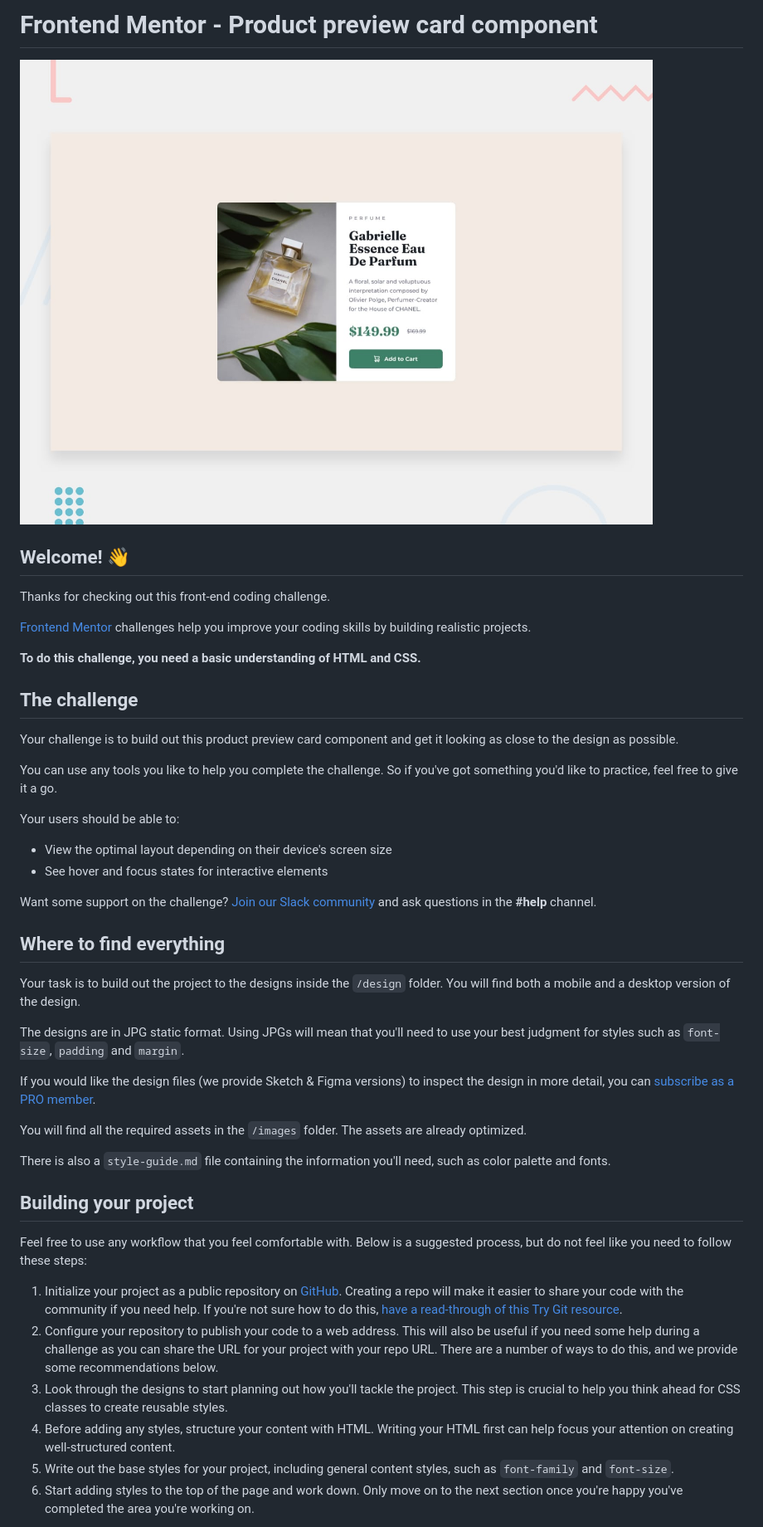
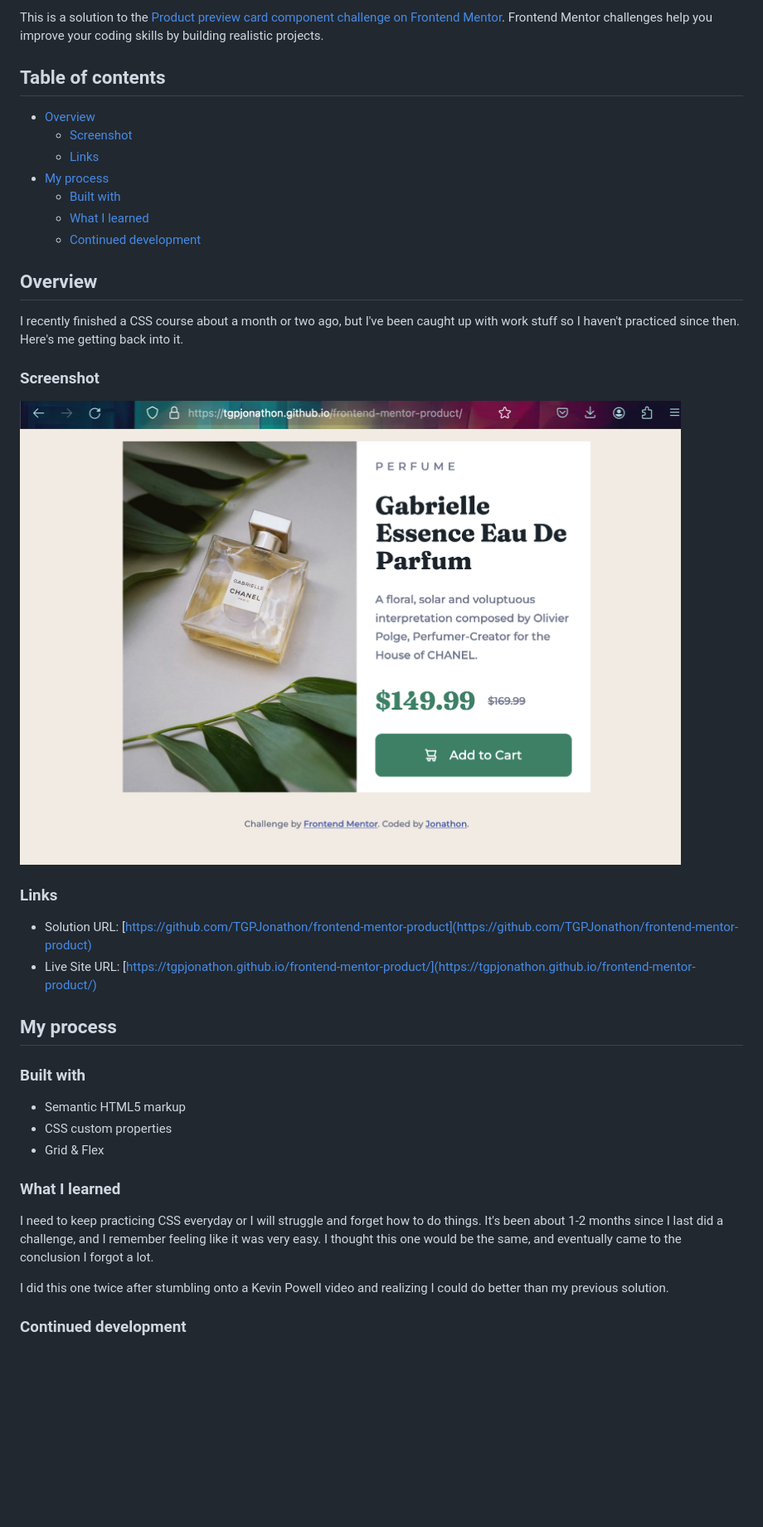
Before and after one commit to TGPJonathon/frontend-mentor-product, a Markdown page: README.md, the part around the change printed below. Shown: that part at 83% size. GitHub-like rendering; pictures changed too: images/screenshot.png (added); blank space fills up the shorter version.

```diff
--- a/README.md
+++ b/README.md
@@ -1,48 +1,41 @@
-# Frontend Mentor - Product preview card component
+This is a solution to the [Product preview card component challenge on Frontend Mentor](https://www.frontendmentor.io/challenges/product-preview-card-component-GO7UmttRfa). Frontend Mentor challenges help you improve your coding skills by building realistic projects.
 
-![Design preview for the Product preview card component coding challenge](./design/desktop-preview.jpg)
+## Table of contents
 
-## Welcome! 👋
+- [Overview](#overview)
+  - [Screenshot](#screenshot)
+  - [Links](#links)
+- [My process](#my-process)
+  - [Built with](#built-with)
+  - [What I learned](#what-i-learned)
+  - [Continued development](#continued-development)
 
-Thanks for checking out this front-end coding challenge.
+## Overview
 
-[Frontend Mentor](https://www.frontendmentor.io) challenges help you improve your coding skills by building realistic projects.
+I recently finished a CSS course about a month or two ago, but I've been caught up with work stuff so I haven't practiced since then. Here's me getting back into it.
 
-**To do this challenge, you need a basic understanding of HTML and CSS.**
+### Screenshot
 
-## The challenge
+![Screenshot](./images/screenshot.png)
 
-Your challenge is to build out this product preview card component and get it looking as close to the design as possible.
+### Links
 
-You can use any tools you like to help you complete the challenge. So if you've got something you'd like to practice, feel free to give it a go.
+- Solution URL: [https://github.com/TGPJonathon/frontend-mentor-product](https://github.com/TGPJonathon/frontend-mentor-product)
+- Live Site URL: [https://tgpjonathon.github.io/frontend-mentor-product/](https://tgpjonathon.github.io/frontend-mentor-product/)
 
-Your users should be able to:
+## My process
 
-- View the optimal layout depending on their device's screen size
-- See hover and focus states for interactive elements
+### Built with
 
-Want some support on the challenge? [Join our Slack community](https://www.frontendmentor.io/slack) and ask questions in the **#help** channel.
+- Semantic HTML5 markup
+- CSS custom properties
+- Grid & Flex
 
-## Where to find everything
+### What I learned
 
-Your task is to build out the project to the designs inside the `/design` folder. You will find both a mobile and a desktop version of the design.
+I need to keep practicing CSS everyday or I will struggle and forget how to do things. It's been about 1-2 months since I last did a challenge, and I remember feeling like it was very easy. I thought this one would be the same, and eventually came to the conclusion I forgot a lot.
 
-The designs are in JPG static format. Using JPGs will mean that you'll need to use your best judgment for styles such as `font-size`, `padding` and `margin`.
+I did this one twice after stumbling onto a Kevin Powell video and realizing I could do better than my previous solution.
 
-If you would like the design files (we provide Sketch & Figma versions) to inspect the design in more detail, you can [subscribe as a PRO member](https://www.frontendmentor.io/pro).
+### Continued development
 
-You will find all the required assets in the `/images` folder. The assets are already optimized.
-
-There is also a `style-guide.md` file containing the information you'll need, such as color palette and fonts.
-
-## Building your project
-
-Feel free to use any workflow that you feel comfortable with. Below is a suggested process, but do not feel like you need to follow these steps:
-
-1. Initialize your project as a public repository on [GitHub](https://github.com/). Creating a repo will make it easier to share your code with the community if you need help. If you're not sure how to do this, [have a read-through of this Try Git resource](https://try.github.io/).
-2. Configure your repository to publish your code to a web address. This will also be useful if you need some help during a challenge as you can share the URL for your project with your repo URL. There are a number of ways to do this, and we provide some recommendations below.
-3. Look through the designs to start planning out how you'll tackle the project. This step is crucial to help you think ahead for CSS classes to create reusable styles.
-4. Before adding any styles, structure your content with HTML. Writing your HTML first can help focus your attention on creating well-structured content.
-5. Write out the base styles for your project, including general content styles, such as `font-family` and `font-size`.
-6. Start adding styles to the top of the page and work down. Only move on to the next section once you're happy you've completed the area you're working on.
-
```
Also changed, not shown: other parts of README.md (+1 -44 lines), README-template.md (deleted, +0 -111 lines).
